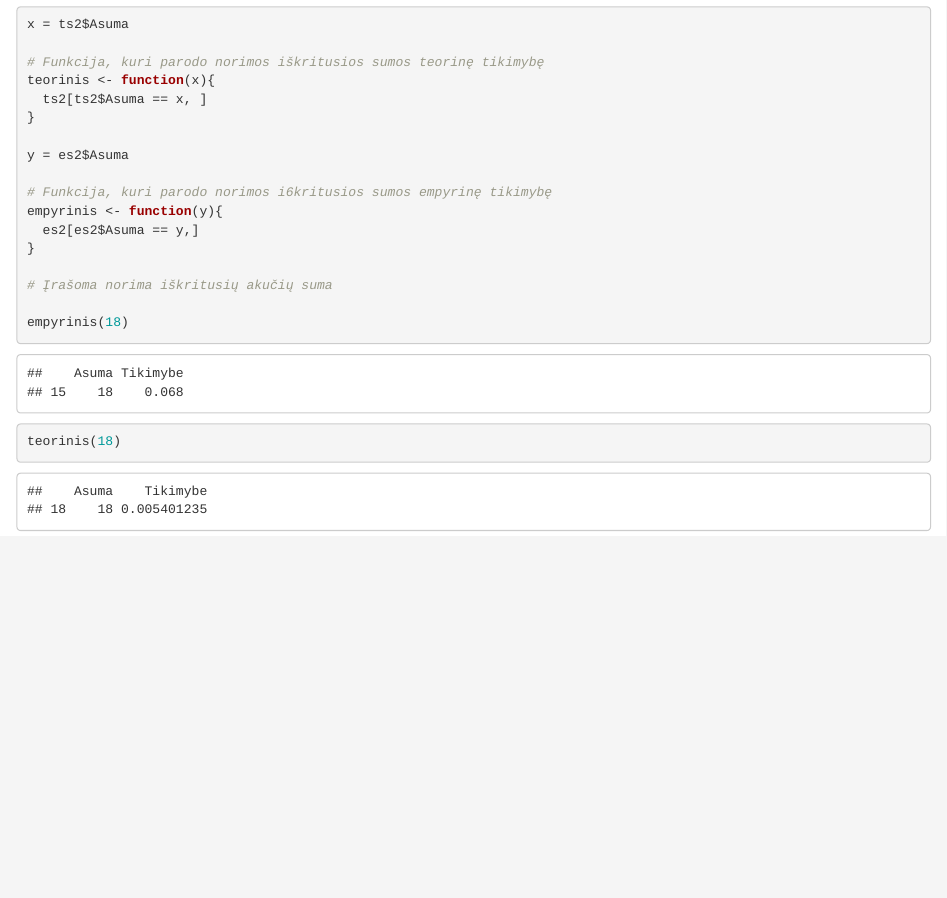
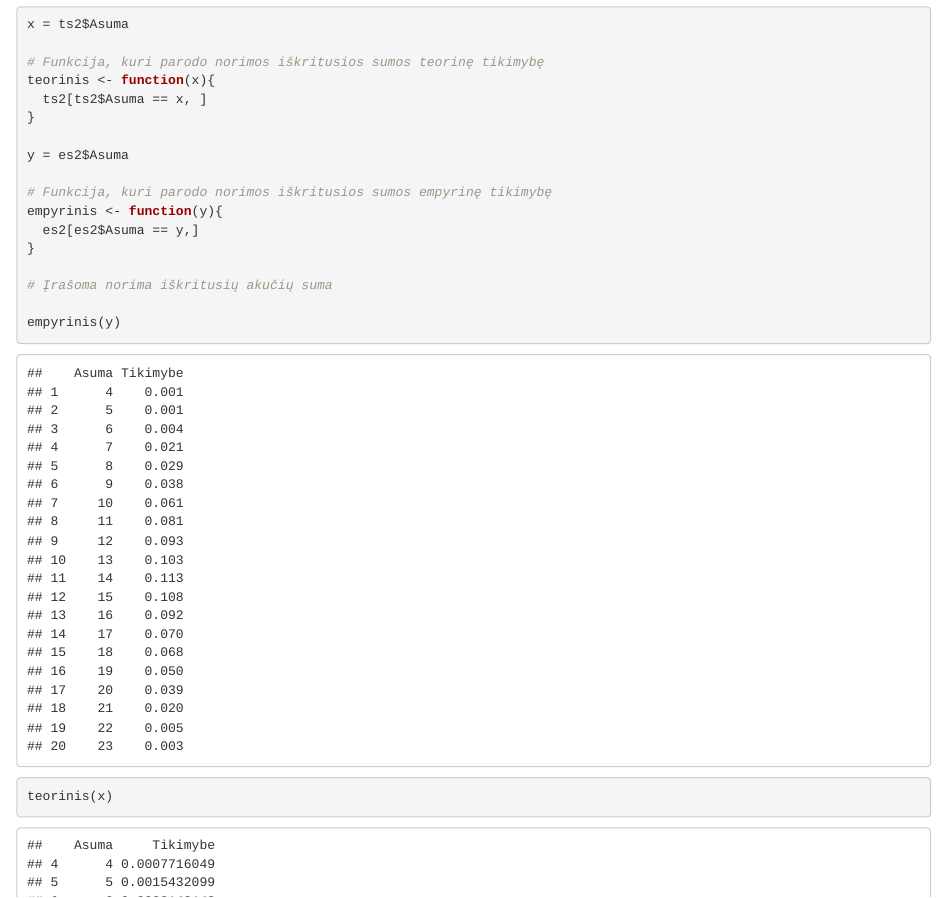
Before and after one commit to ivilkinaite/Econometrics, an R Markdown document (Task3/TeorijavsPraktika/TeorijavsPraktika.Rmd): the page in a window 1100 px wide, from 3270 px down. Rendered offline with R 4.5, knitr and Pandoc, with nearby package versions; code that draws random numbers runs with fixed seeds of ours.

Commit message:
Update TeorijavsPraktika.Rmd

````diff
--- a/Task3/TeorijavsPraktika/TeorijavsPraktika.Rmd
+++ b/Task3/TeorijavsPraktika/TeorijavsPraktika.Rmd
@@ -64,14 +64,14 @@ teorinis <- function(x){
 
 y = es2$Asuma
 
-# Funkcija, kuri parodo norimos i6kritusios sumos empyrinę tikimybę
+# Funkcija, kuri parodo norimos iškritusios sumos empyrinę tikimybę
 empyrinis <- function(y){
   es2[es2$Asuma == y,]
 }
 
 # Įrašoma norima iškritusių akučių suma
 
-empyrinis(18)
-teorinis(18)
+empyrinis(y)
+teorinis(x)
 
 ```
````
